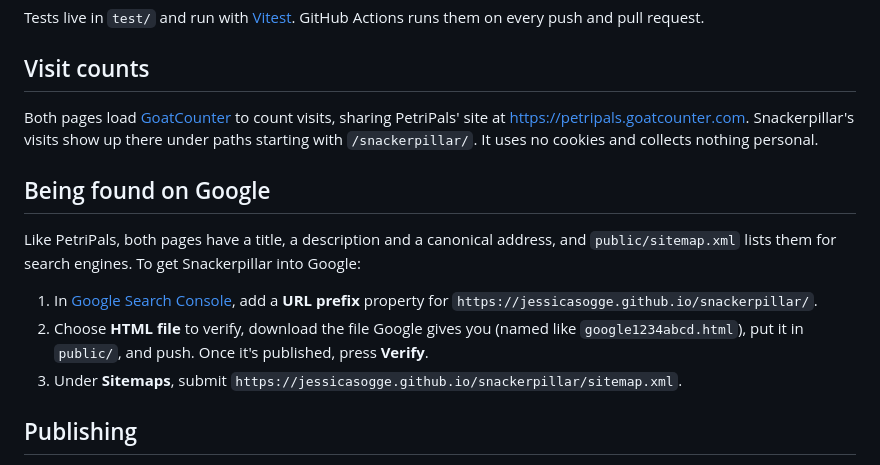
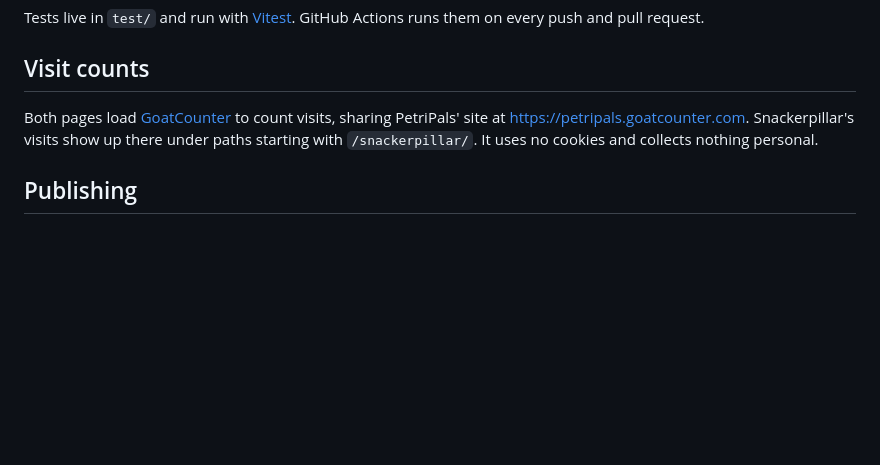
Before and after one commit to jessicasogge/snackerpillar, a Markdown page: README.md, the part around the change. Drawn GitHub-style; blank space fills up the shorter version.

Commit message:
Take the Google search steps out of the README
The sitemap and canonical addresses stay; only the README section
about them is removed.

Co-Authored-By: Claude Opus 5.5 <noreply@anthropic.com>
Claude-Session: https://claude.ai/code/session_017pzPeaJcn57EpJ6QjynjEp

```diff
--- a/README.md
+++ b/README.md
@@ -80,14 +80,6 @@ Tests live in `test/` and run with [Vitest](https://vitest.dev/). GitHub Actions
 
 Both pages load [GoatCounter](https://www.goatcounter.com/) to count visits, sharing PetriPals' site at https://petripals.goatcounter.com. Snackerpillar's visits show up there under paths starting with `/snackerpillar/`. It uses no cookies and collects nothing personal.
 
-## Being found on Google
-
-Like PetriPals, both pages have a title, a description and a canonical address, and `public/sitemap.xml` lists them for search engines. To get Snackerpillar into Google:
-
-1. In [Google Search Console](https://search.google.com/search-console), add a **URL prefix** property for `https://jessicasogge.github.io/snackerpillar/`.
-2. Choose **HTML file** to verify, download the file Google gives you (named like `google1234abcd.html`), put it in `public/`, and push. Once it's published, press **Verify**.
-3. Under **Sitemaps**, submit `https://jessicasogge.github.io/snackerpillar/sitemap.xml`.
-
 ## Publishing
 
 Every push to `main` publishes the game to [GitHub Pages](https://jessicasogge.github.io/snackerpillar/) (`.github/workflows/pages.yml`). The tests and typecheck run first, and if they fail nothing is published. Pages serves the `public/` folder as is, with no server. You can also rerun it by hand from the Actions tab.
```
